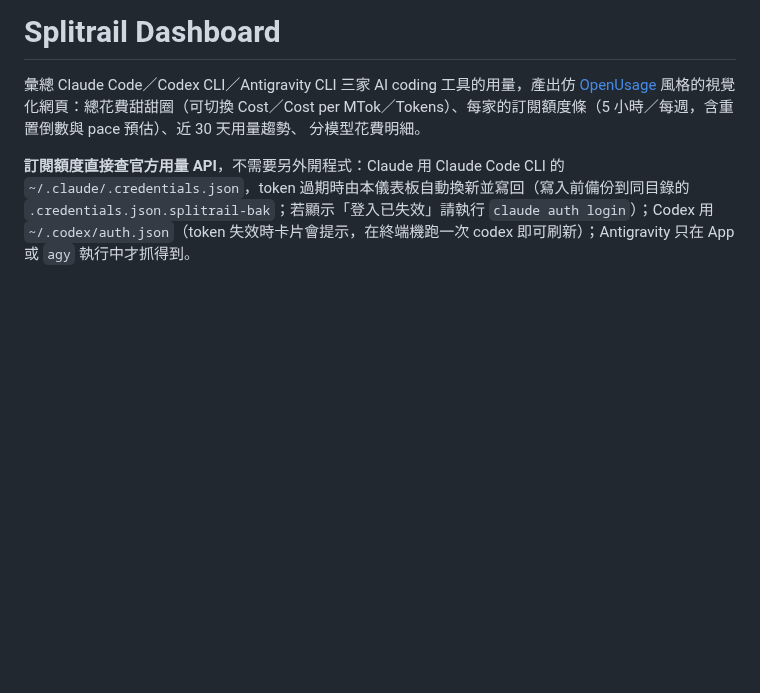
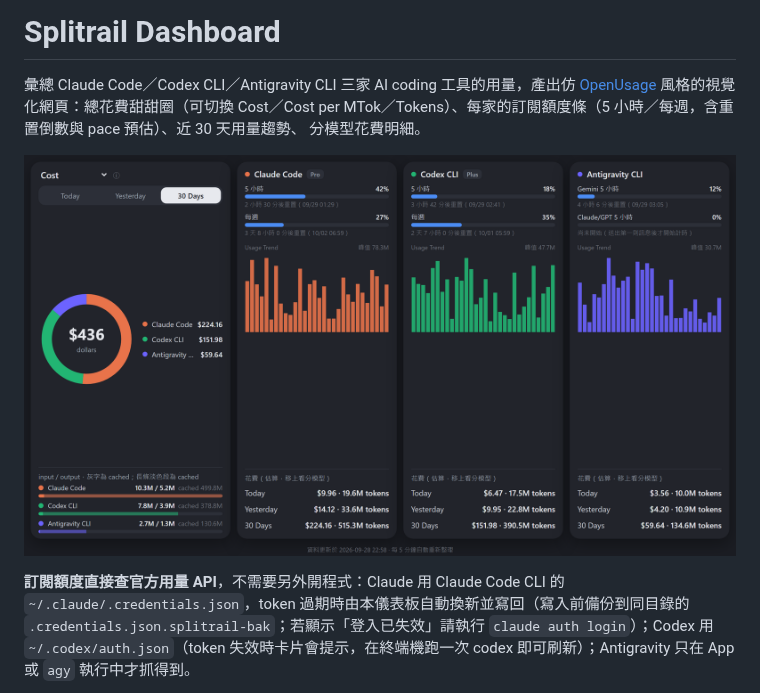
Before and after one commit to JP-devtw/Splitrail-Dashboard, a Markdown page: README.md, the part around the change. Rendered like a GitHub page; pictures changed too: docs/screenshot.png (added); blank space fills up the shorter version.

Commit message:
README 加入儀表板截圖（示範資料）
Co-Authored-By: Claude Opus 5.5 <noreply@anthropic.com>

```diff
--- a/README.md
+++ b/README.md
@@ -4,6 +4,8 @@
 [OpenUsage](https://www.openusage.ai/) 風格的視覺化網頁：總花費甜甜圈（可切換 Cost／Cost per
 MTok／Tokens）、每家的訂閱額度條（5 小時／每週，含重置倒數與 pace 預估）、近 30 天用量趨勢、
 分模型花費明細。
+
+![儀表板截圖（示範資料）](docs/screenshot.png)
 
 **訂閱額度直接查官方用量 API**，不需要另外開程式：Claude 用 Claude Code CLI 的
 `~/.claude/.credentials.json`，token 過期時由本儀表板自動換新並寫回（寫入前備份到同目錄的
```
